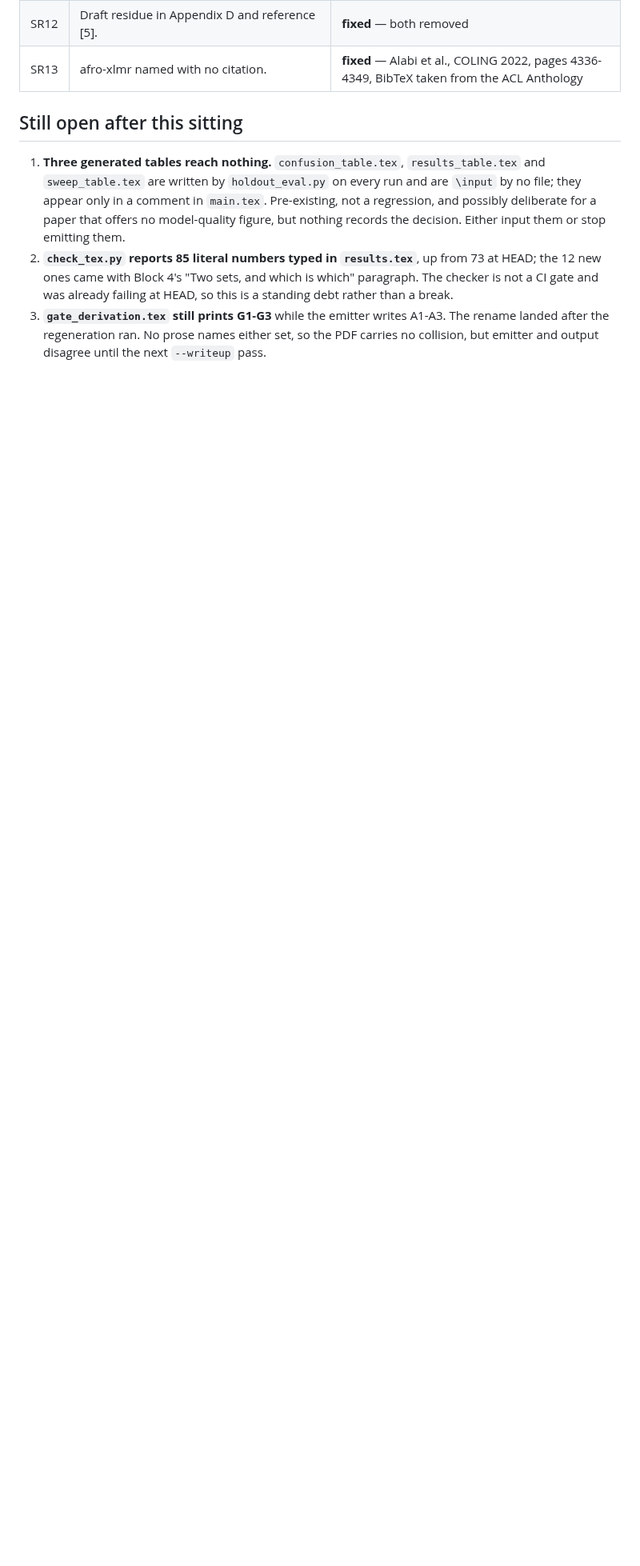
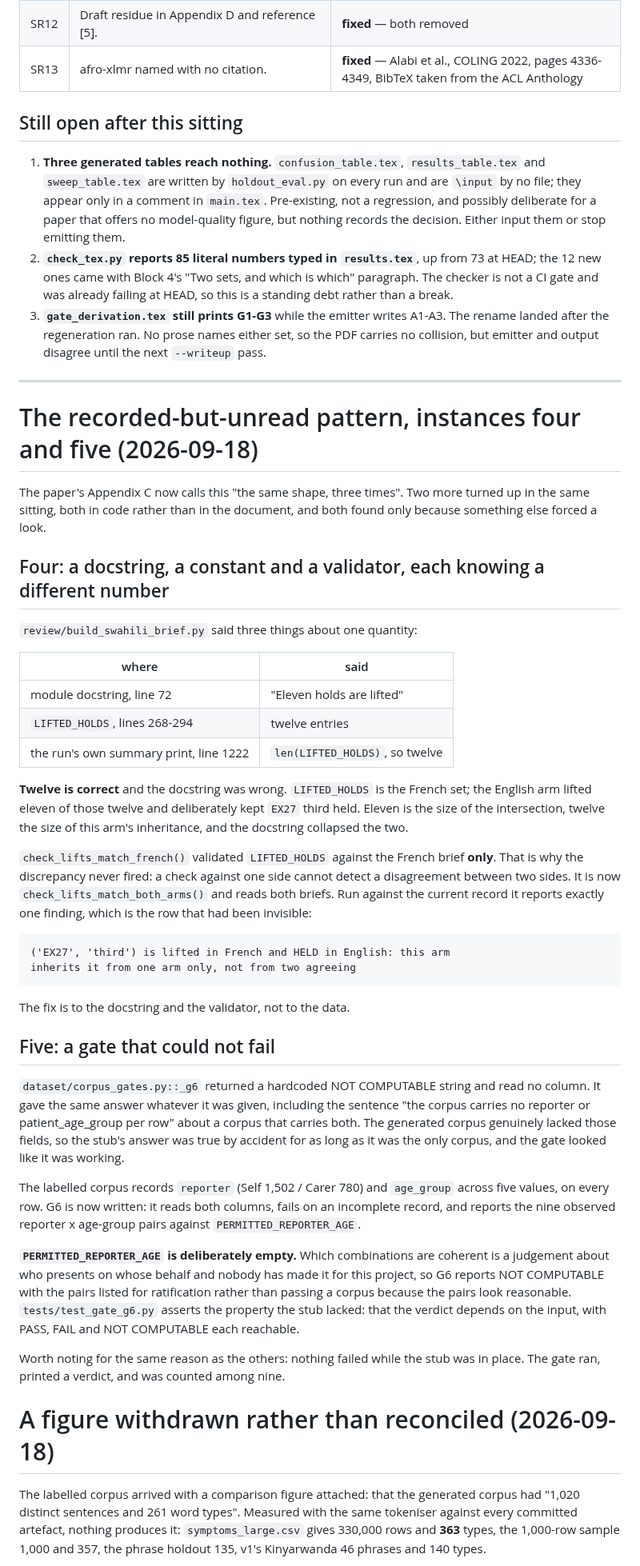
Before and after one commit to mariusbayizere/healthguard-ai, a Markdown page: kinyamed/reports/EXTERNAL_REVIEW.md, the part around one of its changes. Shown at 80% size. Drawn GitHub-style; blank space fills up the shorter version.

Commit message:
docs(review): instances four and five, and a figure withdrawn
EXTERNAL_REVIEW.md records two more instances of the recorded-but-unread
pattern, both in code and both found only because something else forced a look:
the Swahili docstring that disagreed with its own constant and its own summary
print, and the G6 stub that could not fail.

It also records a figure that was withdrawn rather than reconciled. The labelled
corpus arrived with a comparison figure attached, that the generated corpus had
"1,020 distinct sentences and 261 word types". Nothing in the repository
produces it, and it came from a pasted subset in a scratch file. It never
entered a report, because the discrepancy was raised before anything was
written. This is recorded because the alternative was available and worse: a
number that cannot be reproduced can always be made to look reproducible by
finding some subset that yields it, and that reconstruction would have been
indistinguishable in the paper from a measurement.

Three further figures corrected against measurement: 317 absent ids rather than
~220, 336 record-voice rows rather than 335, TTR 0.2095 rather than 0.210.

Claude-Session: https://claude.ai/code/session_01TxL7kR2FfkSio3zfpsgFi8

````diff
--- a/kinyamed/reports/EXTERNAL_REVIEW.md
+++ b/kinyamed/reports/EXTERNAL_REVIEW.md
@@ -274,3 +274,73 @@ arithmetic. None was touched.
    A1-A3. The rename landed after the regeneration ran. No prose names either
    set, so the PDF carries no collision, but emitter and output disagree until
    the next `--writeup` pass.
+
+---
+
+# The recorded-but-unread pattern, instances four and five (2026-09-18)
+
+The paper's Appendix C now calls this "the same shape, three times". Two more
+turned up in the same sitting, both in code rather than in the document, and
+both found only because something else forced a look.
+
+## Four: a docstring, a constant and a validator, each knowing a different number
+
+`review/build_swahili_brief.py` said three things about one quantity:
+
+| where | said |
+|---|---|
+| module docstring, line 72 | "Eleven holds are lifted" |
+| `LIFTED_HOLDS`, lines 268-294 | twelve entries |
+| the run's own summary print, line 1222 | `len(LIFTED_HOLDS)`, so twelve |
+
+**Twelve is correct** and the docstring was wrong. `LIFTED_HOLDS` is the French
+set; the English arm lifted eleven of those twelve and deliberately kept `EX27`
+third held. Eleven is the size of the intersection, twelve the size of this
+arm's inheritance, and the docstring collapsed the two.
+
+`check_lifts_match_french()` validated `LIFTED_HOLDS` against the French brief
+**only**. That is why the discrepancy never fired: a check against one side
+cannot detect a disagreement between two sides. It is now
+`check_lifts_match_both_arms()` and reads both briefs. Run against the current
+record it reports exactly one finding, which is the row that had been invisible:
+
+```
+('EX27', 'third') is lifted in French and HELD in English: this arm
+inherits it from one arm only, not from two agreeing
+```
+
+The fix is to the docstring and the validator, not to the data.
+
+## Five: a gate that could not fail
+
+`dataset/corpus_gates.py::_g6` returned a hardcoded NOT COMPUTABLE string and
+read no column. It gave the same answer whatever it was given, including the
+sentence "the corpus carries no reporter or patient_age_group per row" about a
+corpus that carries both. The generated corpus genuinely lacked those fields, so
+the stub's answer was true by accident for as long as it was the only corpus,
+and the gate looked like it was working.
+
+The labelled corpus records `reporter` (Self 1,502 / Carer 780) and `age_group`
+across five values, on every row. G6 is now written: it reads both columns,
+fails on an incomplete record, and reports the nine observed reporter x
+age-group pairs against `PERMITTED_REPORTER_AGE`.
+
+**`PERMITTED_REPORTER_AGE` is deliberately empty.** Which combinations are
+coherent is a judgement about who presents on whose behalf and nobody has made
+it for this project, so G6 reports NOT COMPUTABLE with the pairs listed for
+ratification rather than passing a corpus because the pairs look reasonable.
+`tests/test_gate_g6.py` asserts the property the stub lacked: that the verdict
+depends on the input, with PASS, FAIL and NOT COMPUTABLE each reachable.
+
+Worth noting for the same reason as the others: nothing failed while the stub
+was in place. The gate ran, printed a verdict, and was counted among nine.
+
+# A figure withdrawn rather than reconciled (2026-09-18)
+
+The labelled corpus arrived with a comparison figure attached: that the
+generated corpus had "1,020 distinct sentences and 261 word types". Measured
+with the same tokeniser against every committed artefact, nothing produces it:
+`symptoms_large.csv` gives 330,000 rows and **363** types, the 1,000-row sample
+1,000 and 357, the phrase holdout 135, v1's Kinyarwanda 46 phrases and 140
+types.
+
````
Also changed, not shown: other parts of kinyamed/reports/EXTERNAL_REVIEW.md (+19 -0 lines).
